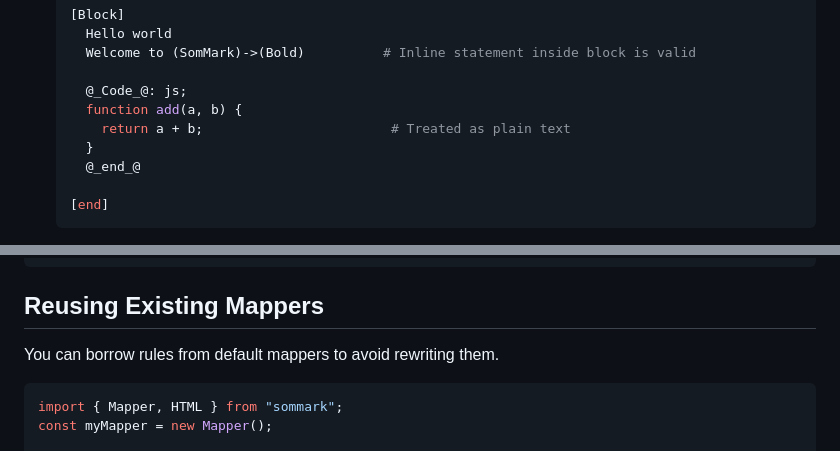
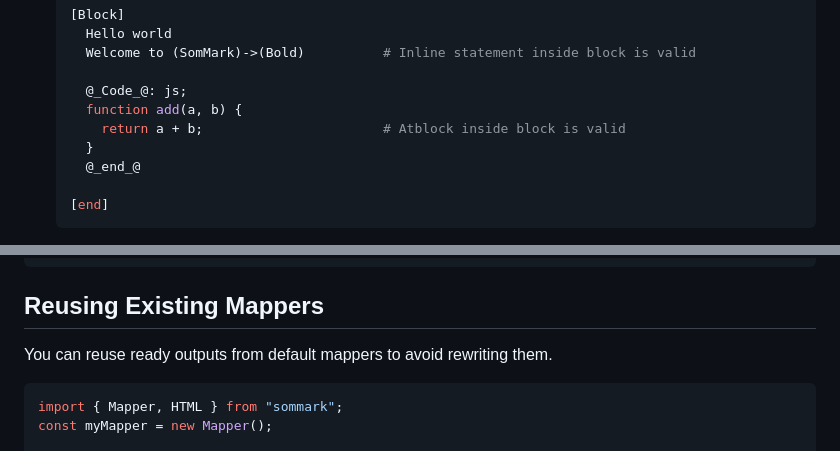
Before and after one commit to Adam-Elmi/SomMark, a Markdown page: README.md, 2 parts joined by grey strips. GitHub-like rendering.

````diff
--- a/README.md
+++ b/README.md
@@ -117,7 +118,7 @@ Raw content here.
 
     @_Code_@: js;
     function add(a, b) {
-      return a + b;                        # Treated as plain text
+      return a + b;                       # Atblock inside block is valid
     }
     @_end_@
 
@@ -261,7 +262,7 @@ myMapper.register(["code", "Code"], ({ content }) => {
 
 ## Reusing Existing Mappers
 
-You can borrow rules from default mappers to avoid rewriting them.
+You can reuse ready outputs from default mappers to avoid rewriting them.
 
 ```javascript
 import { Mapper, HTML } from "sommark";
````
Also changed, not shown: other parts of README.md (+2 -0 lines).
